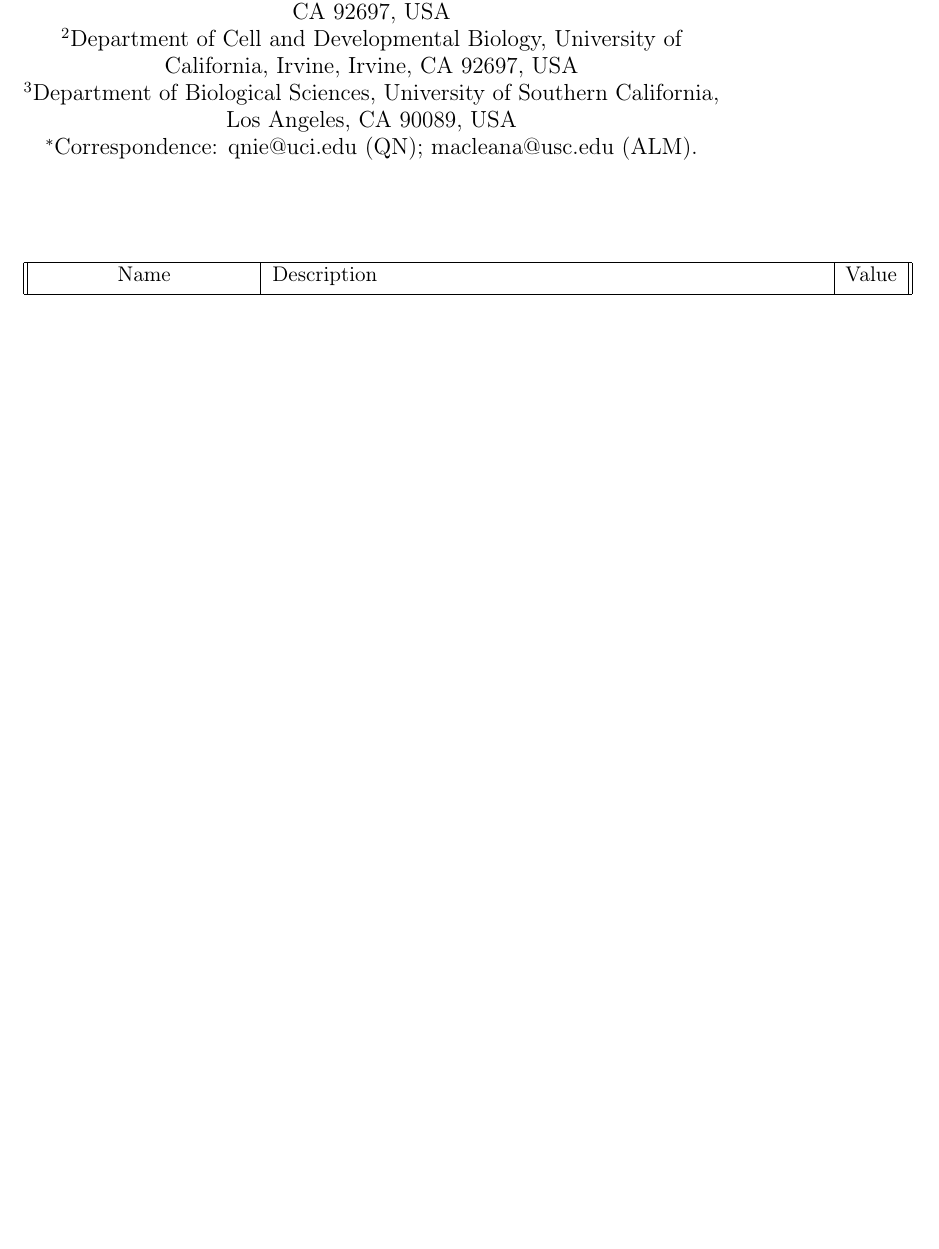
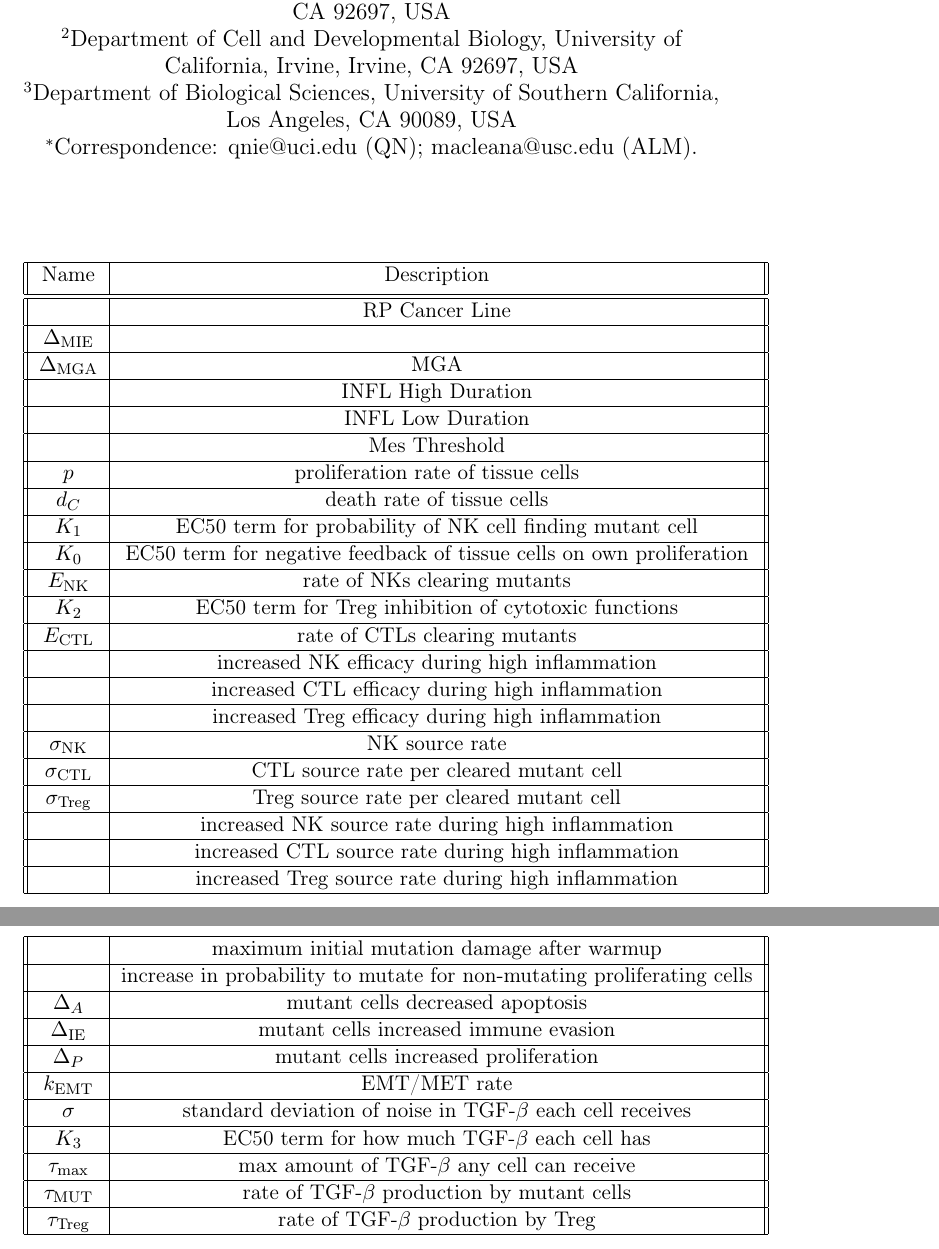
Before and after one commit to drbergman/Tumor-Immune-EMT, a LaTeX document (Paper/Supplement/Supplement.tex): part of page 1 of 4 before the commit and two parts of pages 1 and 2 of 5 after it, the two joined at a grey line, cut so that both start at the same text, the shorter picture padded with empty space. Compiled offline with pdfLaTeX.

Commit message:
Minor edits

```diff
--- a/Paper/Supplement/Supplement.tex
+++ b/Paper/Supplement/Supplement.tex
@@ -42,6 +42,83 @@ and Adam L. MacLean\,$^{3,*}$
 
 \begin{document}
 \maketitle
+
+\begin{center}
+ \begin{longtable}{|| c | c||}
+ \hline
+ Name & Description  \\ [0.5ex]
+ \hline\hline
+  & RP Cancer Line   \\
+ \hline
+$\Delta_\text{MIE}$ &  \\
+ \hline
+ $\Delta_\text{MGA}$ & MGA    \\
+ \hline
+&  INFL High Duration   \\
+ \hline
+ & INFL Low Duration    \\
+ \hline
+& Mes Threshold   \\
+ \hline
+ $p$ & proliferation rate of tissue cells \\
+ \hline
+ $d_C$  & death rate of tissue cells \\
+ \hline
+ $K_1$ & EC50 term for probability of NK cell finding mutant cell\\
+ \hline
+ $K_0$ & EC50 term for negative feedback of tissue cells on own proliferation\\
+ \hline
+ $E_\text{NK}$ & rate of NKs clearing mutants  \\
+  \hline
+  $K_2$ & EC50 term for Treg inhibition of cytotoxic functions  \\
+  \hline
+  $E_\text{CTL}$ & rate of CTLs clearing mutants \\
+  \hline
+  & increased NK efficacy during high inflammation  \\
+  \hline
+  & increased CTL efficacy during high inflammation  \\
+  \hline
+  & increased Treg efficacy during high inflammation  \\
+  \hline
+  $\sigma_\text{NK}$ & NK source rate \\
+  \hline
+  $\sigma_\text{CTL}$ & CTL source rate per cleared mutant cell \\
+  \hline
+  $\sigma_\text{Treg}$ & Treg source rate per cleared mutant cell \\
+  \hline
+   & increased NK source rate during high inflammation  \\
+  \hline
+   & increased CTL source rate during high inflammation  \\
+  \hline
+   & increased Treg source rate during high inflammation  \\
+  \hline
+  & maximum initial mutation damage after warmup  \\
+  \hline
+  & increase in probability to mutate for non-mutating proliferating cells  \\
+  \hline
+  $\Delta_A$ & mutant cells decreased apoptosis  \\
+  \hline
+  $\Delta_\text{IE}$ & mutant cells increased immune evasion  \\
+  \hline
+  $\Delta_P$ & mutant cells increased proliferation  \\
+  \hline
+  $k_\text{EMT}$ & EMT/MET rate  \\
+  \hline
+  $\sigma$ & standard deviation of noise in TGF-$\beta$ each cell receives  \\
+  \hline
+  $K_3$ & EC50 term for how much TGF-$\beta$ each cell has \\
+  \hline
+ $\tau_\text{max}$ & max amount of TGF-$\beta$ any cell can receive \\
+  \hline
+ $\tau_\text{MUT}$ & rate of TGF-$\beta$ production by mutant cells\\
+  \hline
+ $\tau_\text{Treg}$ & rate of TGF-$\beta$ production by Treg\\
+  \hline
+\end{longtable}
+\end{center}
+
+\newpage
+
 
 \begin{center}
  \begin{longtable}{||c | p{10cm} | c||}
```
Also changed, not shown: Paper/Paper.tex (+2 -4 lines), Paper/Paper.pdf, Paper/Supplement/Supplement.pdf, 6 other files.
